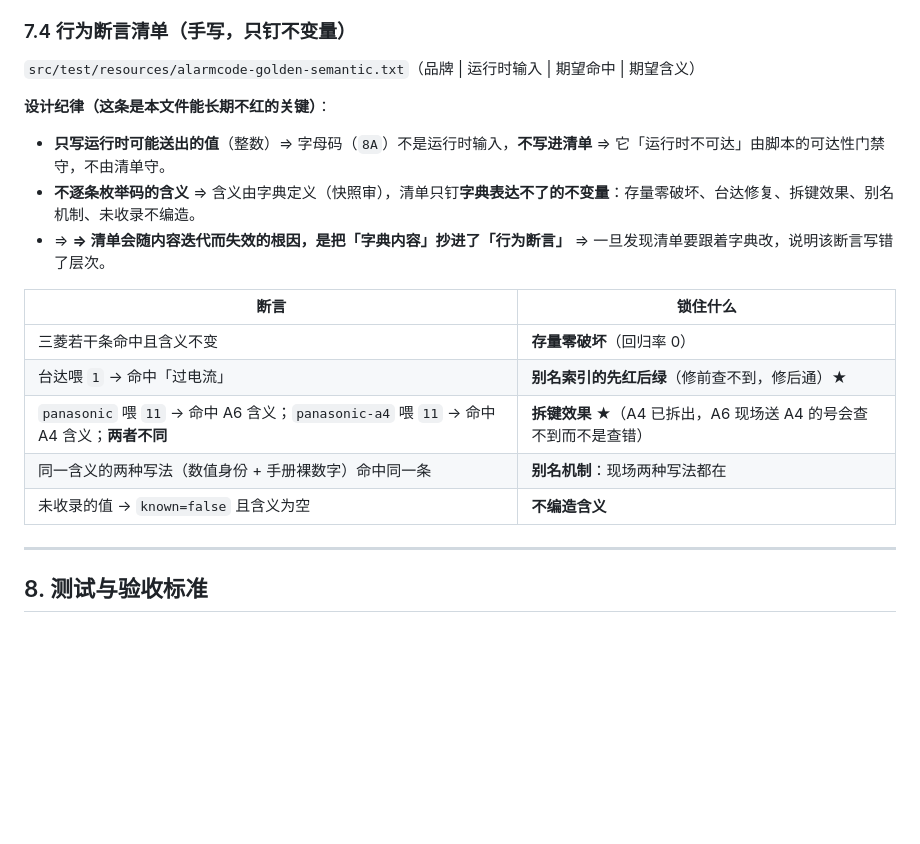
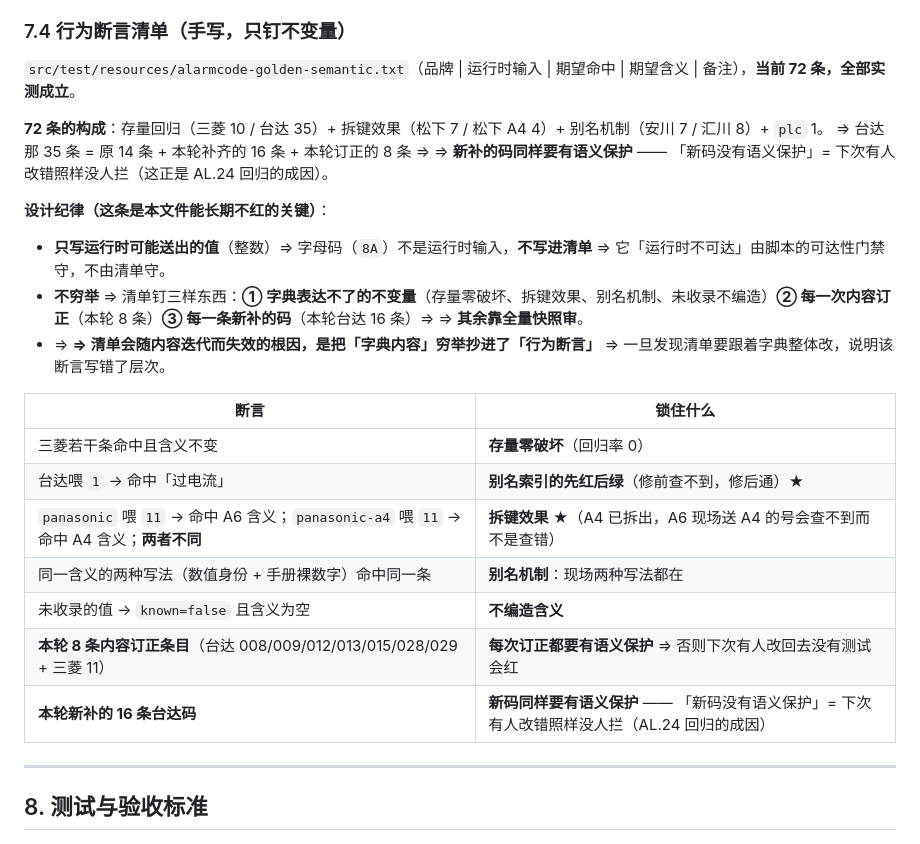
Before and after one commit to ZhuangRenyang/KnowFab-SIRP, a Markdown page: docs/ALARM-DICT-SPEC.md, the part around the change. Rendered like a GitHub page; blank space fills up the shorter version.

Commit message:
docs(alarm): Spec 同步实现（架构师更新）
同步 v1.1：台达 30 条、汇川 aux 族数值身份规则、门禁清单（G7/G8/G9/V8/selfTest/mutation）、
别名键制、订正记录、已知限制，并留痕「字母族当高位标记（0xEA41=59969）不成立」。

Co-Authored-By: Claude Opus 4.5 <noreply@anthropic.com>

```diff
--- a/docs/ALARM-DICT-SPEC.md
+++ b/docs/ALARM-DICT-SPEC.md
@@ -323,12 +323,15 @@ m.put("displayCode", r.displayCode());   // 新增；仅在 known 且非 null
 
 ### 7.4 行为断言清单（手写，只钉不变量）
 
-`src/test/resources/alarmcode-golden-semantic.txt`（品牌 | 运行时输入 | 期望命中 | 期望含义）
+`src/test/resources/alarmcode-golden-semantic.txt`（品牌 | 运行时输入 | 期望命中 | 期望含义 | 备注），**当前 72 条，全部实测成立**。
+
+**72 条的构成**：存量回归（三菱 10 / 台达 35）+ 拆键效果（松下 7 / 松下 A4 4）+ 别名机制（安川 7 / 汇川 8）+ `plc` 1。
+⇒ 台达那 35 条 = 原 14 条 + 本轮补齐的 16 条 + 本轮订正的 8 条 ⇒ ⇒ **新补的码同样要有语义保护** —— 「新码没有语义保护」= 下次有人改错照样没人拦（这正是 AL.24 回归的成因）。
 
 **设计纪律（这条是本文件能长期不红的关键）**：
 - **只写运行时可能送出的值**（整数）⇒ 字母码（`8A`）不是运行时输入，**不写进清单** ⇒ 它「运行时不可达」由脚本的可达性门禁守，不由清单守。
-- **不逐条枚举码的含义** ⇒ 含义由字典定义（快照审），清单只钉**字典表达不了的不变量**：存量零破坏、台达修复、拆键效果、别名机制、未收录不编造。
-- ⇒ **⇒ 清单会随内容迭代而失效的根因，是把「字典内容」抄进了「行为断言」** ⇒ 一旦发现清单要跟着字典改，说明该断言写错了层次。
+- **不穷举** ⇒ 清单钉三样东西：**① 字典表达不了的不变量**（存量零破坏、拆键效果、别名机制、未收录不编造）**② 每一次内容订正**（本轮 8 条）**③ 每一条新补的码**（本轮台达 16 条）⇒ ⇒ **其余靠全量快照审**。
+- ⇒ **⇒ 清单会随内容迭代而失效的根因，是把「字典内容」穷举抄进了「行为断言」** ⇒ 一旦发现清单要跟着字典整体改，说明该断言写错了层次。
 
 | 断言 | 锁住什么 |
 |---|---|
@@ -337,6 +340,8 @@ m.put("displayCode", r.displayCode());   // 新增；仅在 known 且非 null
 | `panasonic` 喂 `11` → 命中 A6 含义；`panasonic-a4` 喂 `11` → 命中 A4 含义；**两者不同** | **拆键效果** ★（A4 已拆出，A6 现场送 A4 的号会查不到而不是查错） |
 | 同一含义的两种写法（数值身份 + 手册裸数字）命中同一条 | **别名机制**：现场两种写法都在 |
 | 未收录的值 → `known=false` 且含义为空 | **不编造含义** |
+| **本轮 8 条内容订正条目**（台达 008/009/012/013/015/028/029 + 三菱 11） | **每次订正都要有语义保护** ⇒ 否则下次有人改回去没有测试会红 |
+| **本轮新补的 16 条台达码** | **新码同样要有语义保护** —— 「新码没有语义保护」= 下次有人改错照样没人拦（AL.24 回归的成因） |
 
 ---
 
```
